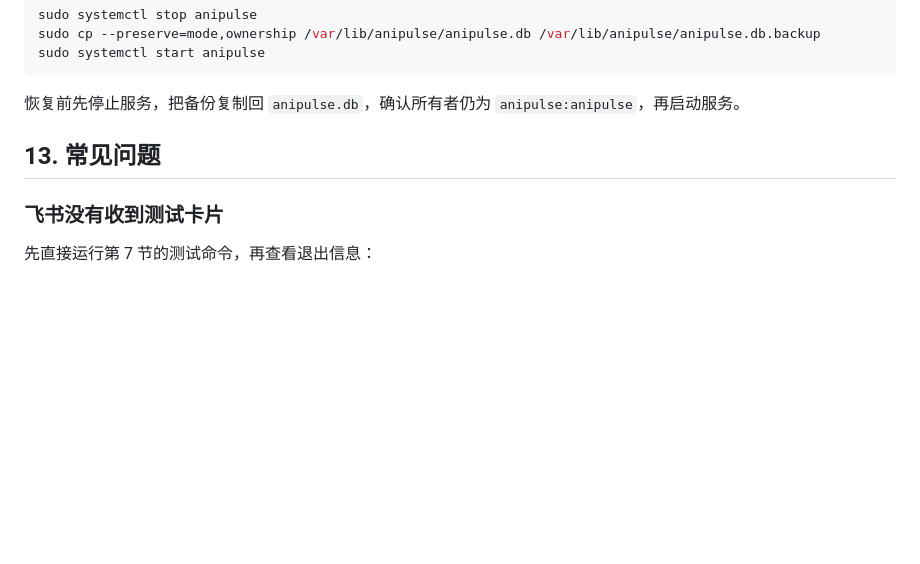
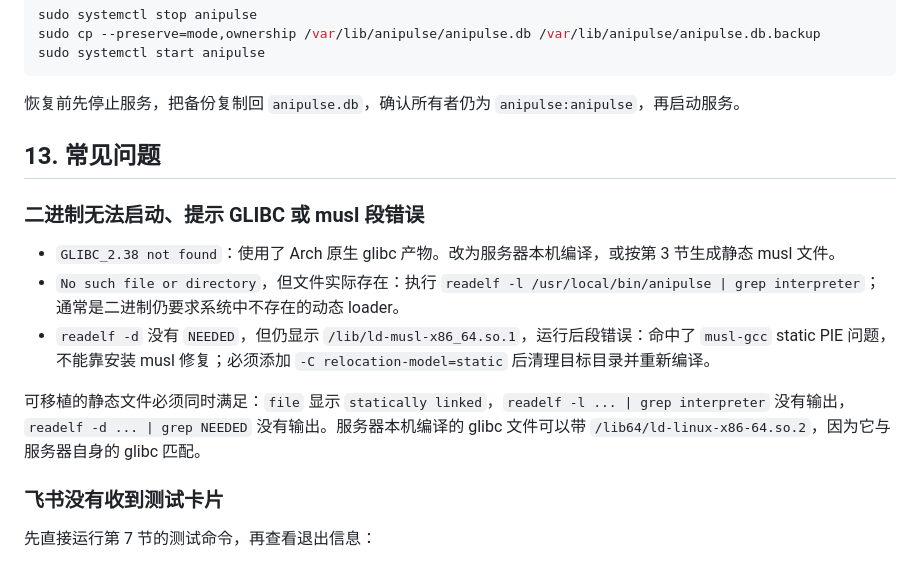
Before and after one commit to JunkuiZhang/anipulse, a Markdown page: doc/deployment.md, the part around one of its changes. Drawn GitHub-style; blank space fills up the shorter version.

```diff
--- a/doc/deployment.md
+++ b/doc/deployment.md
@@ -288,6 +337,14 @@ sudo systemctl start anipulse
 
 ## 13. 常见问题
 
+### 二进制无法启动、提示 GLIBC 或 musl 段错误
+
+- `GLIBC_2.38 not found`：使用了 Arch 原生 glibc 产物。改为服务器本机编译，或按第 3 节生成静态 musl 文件。
+- `No such file or directory`，但文件实际存在：执行 `readelf -l /usr/local/bin/anipulse | grep interpreter`；通常是二进制仍要求系统中不存在的动态 loader。
+- `readelf -d` 没有 `NEEDED`，但仍显示 `/lib/ld-musl-x86_64.so.1`，运行后段错误：命中了 `musl-gcc` static PIE 问题，不能靠安装 musl 修复；必须添加 `-C relocation-model=static` 后清理目标目录并重新编译。
+
+可移植的静态文件必须同时满足：`file` 显示 `statically linked`，`readelf -l ... | grep interpreter` 没有输出，`readelf -d ... | grep NEEDED` 没有输出。服务器本机编译的 glibc 文件可以带 `/lib64/ld-linux-x86-64.so.2`，因为它与服务器自身的 glibc 匹配。
+
 ### 飞书没有收到测试卡片
 
 先直接运行第 7 节的测试命令，再查看退出信息：
```
Also changed, not shown: other parts of doc/deployment.md (+49 -0 lines).
